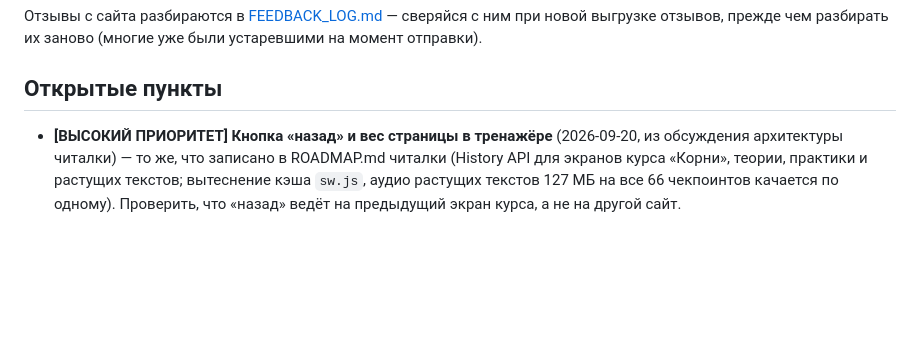
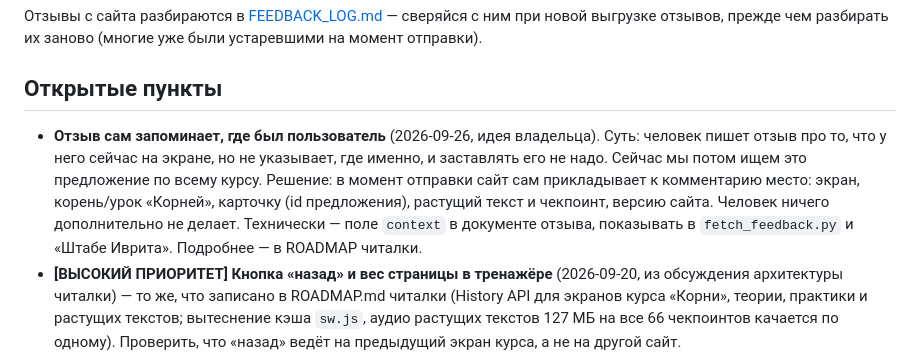
Before and after one commit to gigstersvideo-stack/hebrew-tasks, a Markdown page: ROADMAP.md, the part around the change. GitHub-like rendering; blank space fills up the shorter version.

Commit message:
ROADMAP: идея — отзыв запоминает, где был пользователь
Co-Authored-By: Claude Opus 5.5 <noreply@anthropic.com>

```diff
--- a/ROADMAP.md
+++ b/ROADMAP.md
@@ -19,6 +19,15 @@
 
 ## Открытые пункты
 
+- **Отзыв сам запоминает, где был пользователь** (2026-09-26, идея
+  владельца). Суть: человек пишет отзыв про то, что у него сейчас на
+  экране, но не указывает, где именно, и заставлять его не надо. Сейчас мы
+  потом ищем это предложение по всему курсу. Решение: в момент отправки
+  сайт сам прикладывает к комментарию место: экран, корень/урок «Корней»,
+  карточку (id предложения), растущий текст и чекпоинт, версию сайта.
+  Человек ничего дополнительно не делает. Технически — поле `context` в
+  документе отзыва, показывать в `fetch_feedback.py` и «Штабе Иврита».
+  Подробнее — в ROADMAP читалки.
 - **[ВЫСОКИЙ ПРИОРИТЕТ] Кнопка «назад» и вес страницы в тренажёре** (2026-09-20,
   из обсуждения архитектуры читалки) — то же, что записано в ROADMAP.md читалки
   (History API для экранов курса «Корни», теории, практики и растущих текстов;
```
